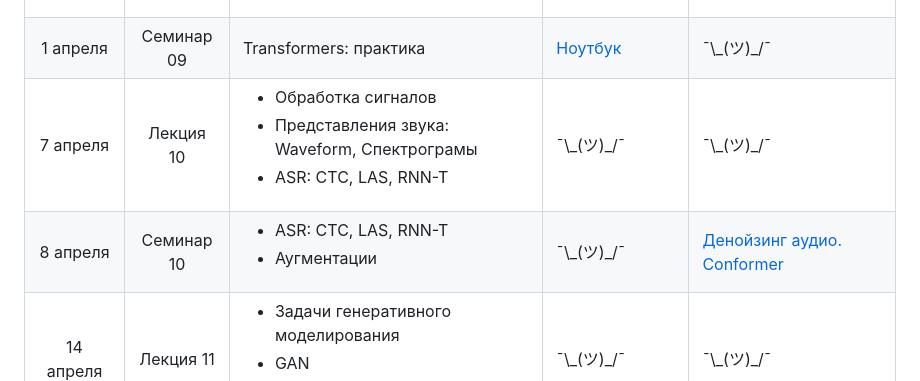
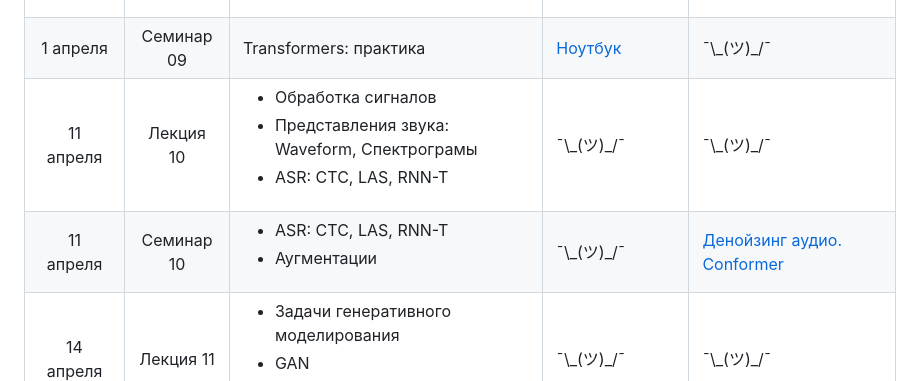
Before and after one commit to mmp-practicum-team/mmp_dl_spring_2025, a Markdown page: README.md, the part around the change. GitHub-like rendering.

```diff
--- a/README.md
+++ b/README.md
@@ -60,8 +60,8 @@
 | 25 марта   | Семинар 08 | <ul><li>Bert</li><li>GPT</li><li>seq2seq</li></ul> | [Ноутбук](./Seminars/16-transformer-seminar/seminar.ipynb) | [Hugging Face NLP](./Tasks/task3_5/task_03_5.ipynb) |
 | 31 марта   | Лекция  09 | <ul><li>Трансформеры</li><li>Transfer Learning</li><li>Transformers</li></ul>  | [Конспект](./Seminars/17-finetune-lecture/notes.ipynb) | ¯\\\_(ツ)\_/¯ |
 | 1 апреля   | Семинар 09 | Transformers: практика | [Ноутбук](./Seminars/18-finetune-seminar/sem.ipynb) | ¯\\\_(ツ)\_/¯ |
-| 7 апреля   | Лекция  10 |  <ul><li>Обработка сигналов</li><li>Представления звука: Waveform, Спектрограмы</li><li>ASR: CTC, LAS, RNN-T</li></ul> | ¯\\\_(ツ)\_/¯ | ¯\\\_(ツ)\_/¯ |
-| 8 апреля   | Семинар 10 | <ul><li>ASR: CTC, LAS, RNN-T</li><li>Аугментации</li></ul> | ¯\\\_(ツ)\_/¯ | [Денойзинг аудио. Conformer](./Tasks/task4/task_04.ipynb) |
+| 11 апреля   | Лекция  10 |  <ul><li>Обработка сигналов</li><li>Представления звука: Waveform, Спектрограмы</li><li>ASR: CTC, LAS, RNN-T</li></ul> | ¯\\\_(ツ)\_/¯ | ¯\\\_(ツ)\_/¯ |
+| 11 апреля   | Семинар 10 | <ul><li>ASR: CTC, LAS, RNN-T</li><li>Аугментации</li></ul> | ¯\\\_(ツ)\_/¯ | [Денойзинг аудио. Conformer](./Tasks/task4/task_04.ipynb) |
 | 14 апреля  | Лекция  11 |  <ul><li>Задачи генеративного моделирования</li><li>GAN</li><li>WGAN</li></ul> | ¯\\\_(ツ)\_/¯ | ¯\\\_(ツ)\_/¯ |
 | 15 апреля  | Семинар 11 | <ul><li>Обучение GAN</li><li>Архитектуры</li></ul> | ¯\\\_(ツ)\_/¯ | [pi-GAN]() |
 | 21 апреля  | Лекция  12 | <ul><li>Vision Transformers</li><li>Мультимодальные LLM</li><li>CLIP</li><li>LLaVA-based подход</li></ul> | ¯\\\_(ツ)\_/¯ | ¯\\\_(ツ)\_/¯ |
```
